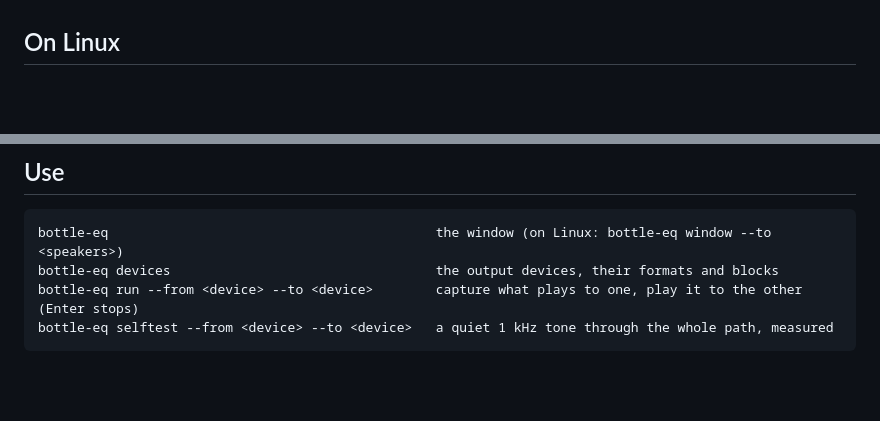
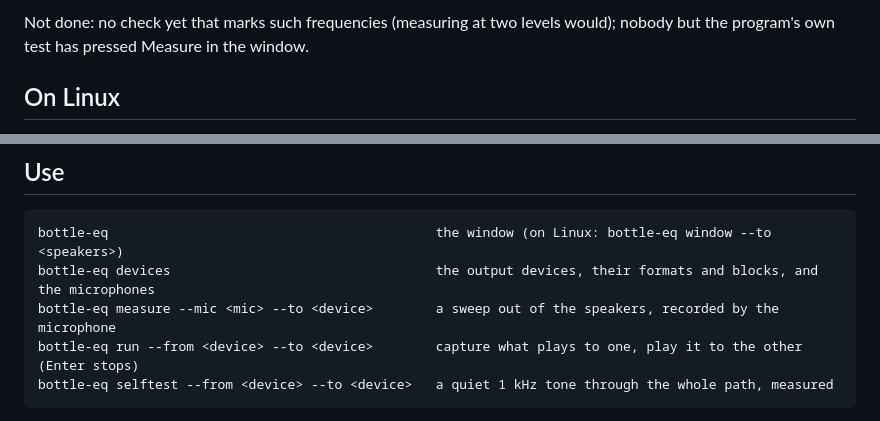
Before and after one commit to Joosehot/BottleEQ, a Markdown page: README.md, 2 parts joined by grey strips. Drawn GitHub-style; blank space fills up the shorter version.

````diff
--- a/README.md
+++ b/README.md
@@ -135,3 +190,6 @@ Not done: nobody has heard it.
+Not done: no check yet that marks such frequencies (measuring at two levels would); nobody but the
+program's own test has pressed Measure in the window.
+
 ## On Linux
 
 The equalizer, the modes, the spectrum and the window are the same code on both systems; only the
@@ -207,7 +265,8 @@ through the `windows` crate.
 
 ```
 bottle-eq                                          the window (on Linux: bottle-eq window --to <speakers>)
-bottle-eq devices                                  the output devices, their formats and blocks
+bottle-eq devices                                  the output devices, their formats and blocks, and the microphones
+bottle-eq measure --mic <mic> --to <device>        a sweep out of the speakers, recorded by the microphone
 bottle-eq run --from <device> --to <device>        capture what plays to one, play it to the other (Enter stops)
 bottle-eq selftest --from <device> --to <device>   a quiet 1 kHz tone through the whole path, measured
 ```
````
Also changed, not shown: other parts of README.md (+55 -0 lines), docs/window-measured.png (added), 7 other files.
